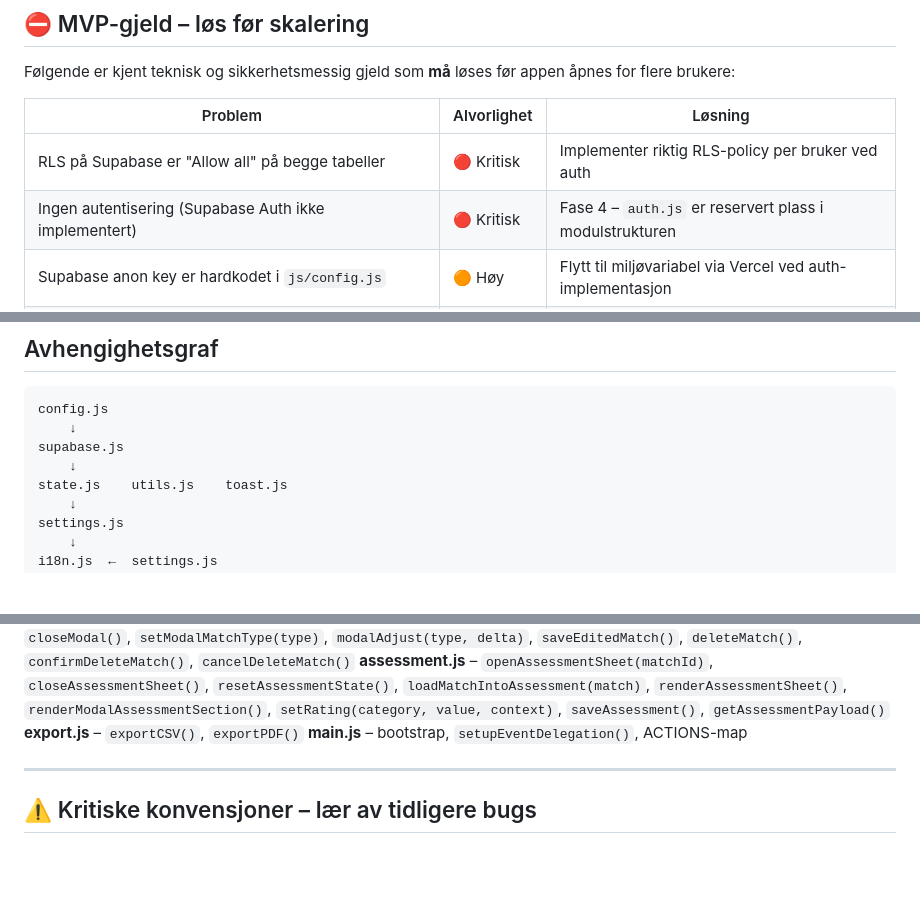
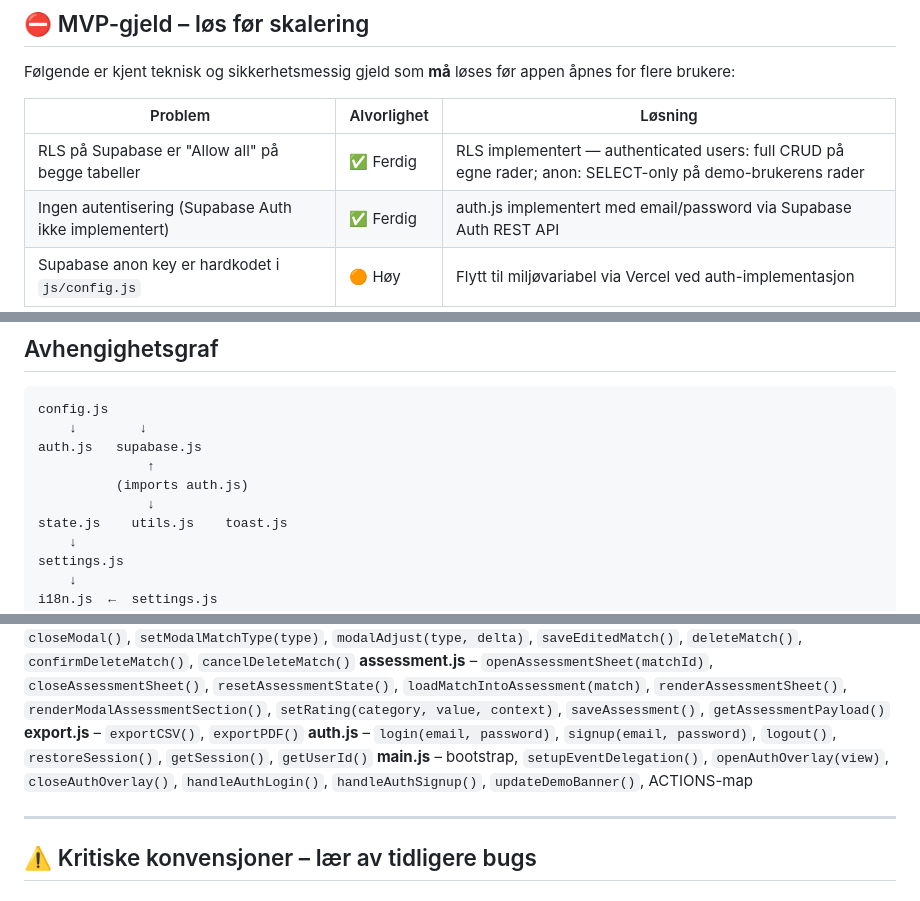
Before and after one commit to fDevices/fotball, a Markdown page: CLAUDE.md, 3 parts joined by grey strips. Drawn GitHub-style; blank space fills up the shorter version.

````diff
--- a/CLAUDE.md
+++ b/CLAUDE.md
@@ -38,8 +38,8 @@ Følgende er kjent teknisk og sikkerhetsmessig gjeld som **må** løses før app
 
 | Problem | Alvorlighet | Løsning |
 |---|---|---|
-| RLS på Supabase er "Allow all" på begge tabeller | 🔴 Kritisk | Implementer riktig RLS-policy per bruker ved auth |
-| Ingen autentisering (Supabase Auth ikke implementert) | 🔴 Kritisk | Fase 4 – `auth.js` er reservert plass i modulstrukturen |
+| RLS på Supabase er "Allow all" på begge tabeller | ✅ Ferdig | RLS implementert — authenticated users: full CRUD på egne rader; anon: SELECT-only på demo-brukerens rader |
+| Ingen autentisering (Supabase Auth ikke implementert) | ✅ Ferdig | auth.js implementert med email/password via Supabase Auth REST API |
 | Supabase anon key er hardkodet i `js/config.js` | 🟠 Høy | Flytt til miljøvariabel via Vercel ved auth-implementasjon |
 | Semantisk HTML mangler (`main`, `section`, `form`, `fieldset`, `dialog`) | 🟡 Medium | Refaktorer i Fase 3 |
 | Modaler mangler ARIA (`role="dialog"`, `aria-modal`, fokusstyring) | 🟡 Medium | Tilgjengelighetspass i Fase 3 |
@@ -225,9 +224,11 @@ Brukes for å bryte sirkulære avhengigheter mellom moduler:
 
 ```
 config.js
-    ↓
-supabase.js
-    ↓
+    ↓        ↓
+auth.js   supabase.js
+              ↑
+          (imports auth.js)
+              ↓
 state.js    utils.js    toast.js
     ↓
 settings.js
@@ -352,7 +354,8 @@ All kode bruker engelsk – JS-variabelnavn og Supabase-kolonnenavn er identiske
 **modal.js** – `openEditModal(id)`, `closeModal()`, `setModalMatchType(type)`, `modalAdjust(type, delta)`, `saveEditedMatch()`, `deleteMatch()`, `confirmDeleteMatch()`, `cancelDeleteMatch()`
 **assessment.js** – `openAssessmentSheet(matchId)`, `closeAssessmentSheet()`, `resetAssessmentState()`, `loadMatchIntoAssessment(match)`, `renderAssessmentSheet()`, `renderModalAssessmentSection()`, `setRating(category, value, context)`, `saveAssessment()`, `getAssessmentPayload()`
 **export.js** – `exportCSV()`, `exportPDF()`
-**main.js** – bootstrap, `setupEventDelegation()`, ACTIONS-map
+**auth.js** – `login(email, password)`, `signup(email, password)`, `logout()`, `restoreSession()`, `getSession()`, `getUserId()`
+**main.js** – bootstrap, `setupEventDelegation()`, `openAuthOverlay(view)`, `closeAuthOverlay()`, `handleAuthLogin()`, `handleAuthSignup()`, `updateDemoBanner()`, ACTIONS-map
 
 ---
 
````
Also changed, not shown: other parts of CLAUDE.md (+4 -4 lines), CHANGELOG.md (+13 -0 lines).
